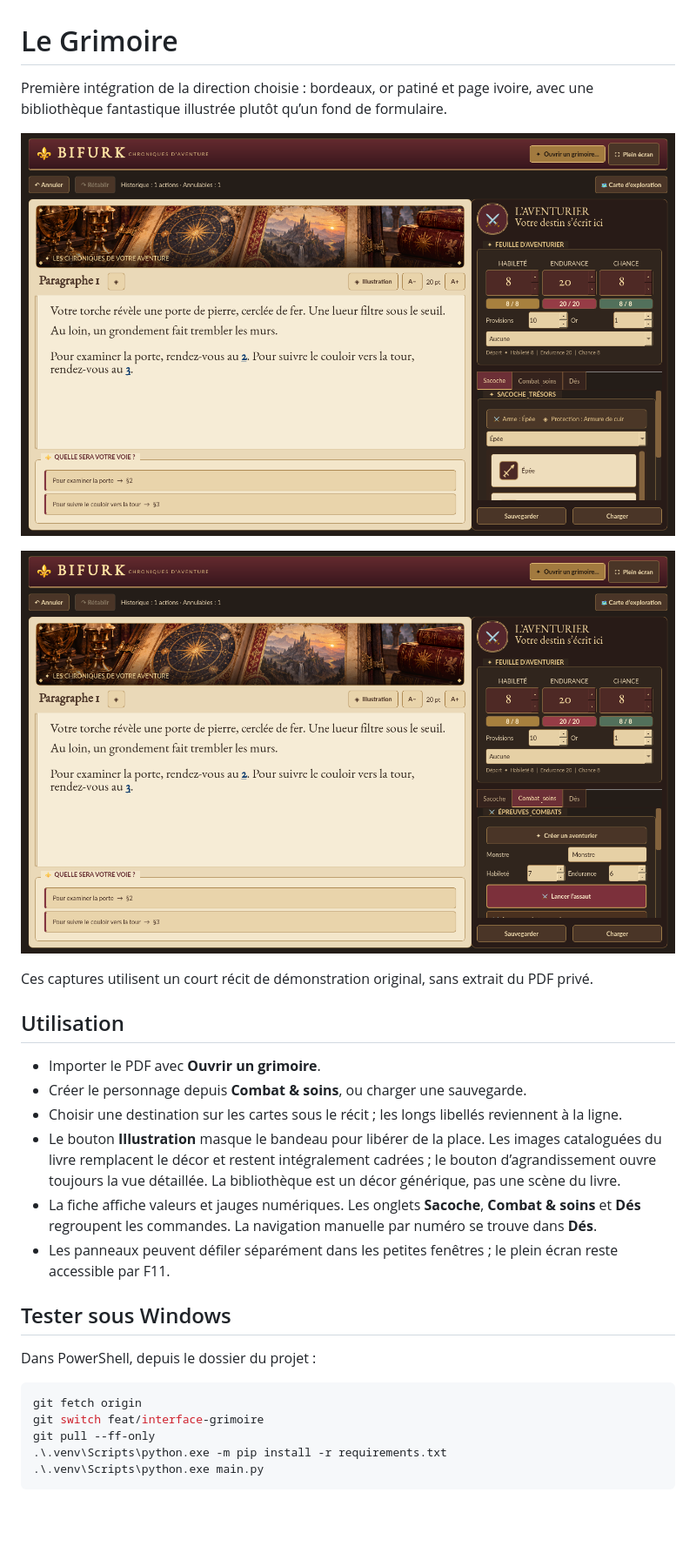
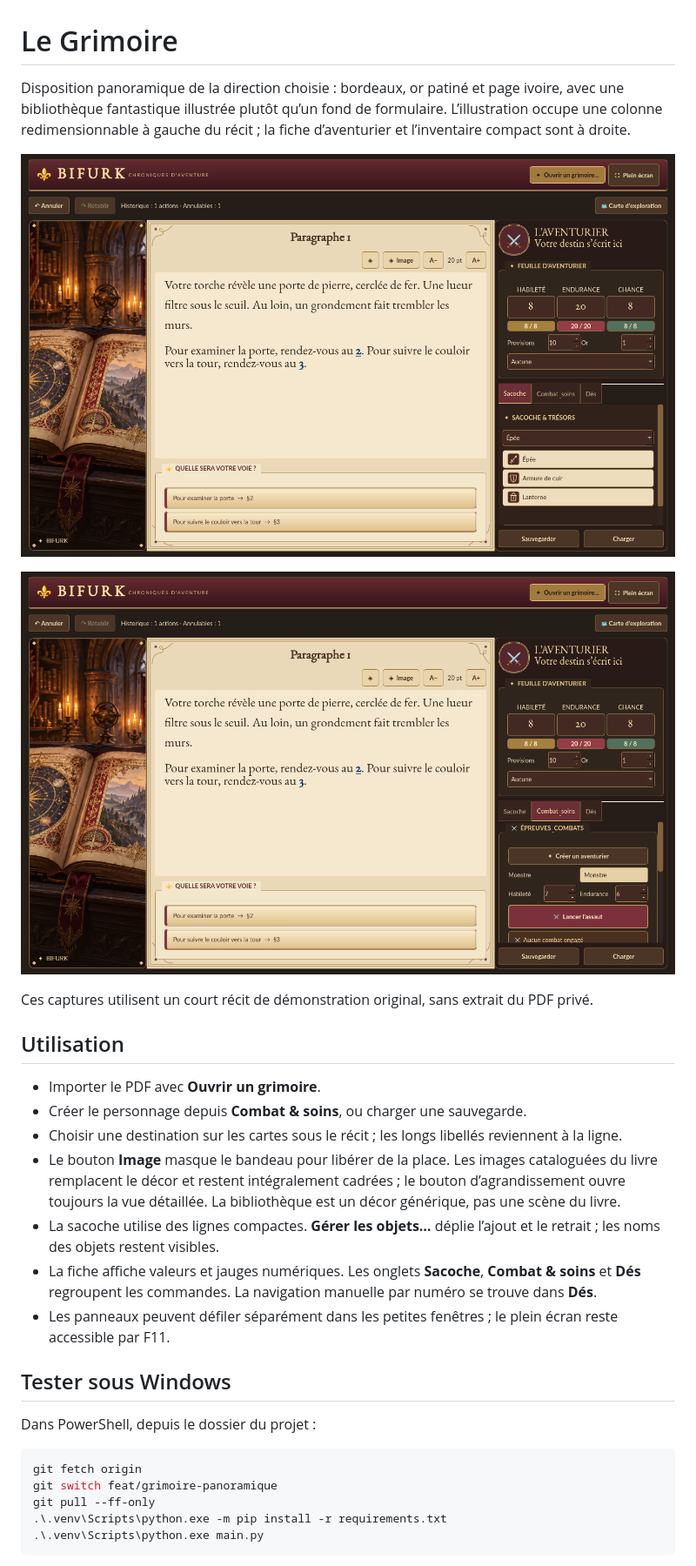
Before and after one commit to Kraran/Bifurk, a Markdown page: docs/design/grimoire.md, the part around the change. Shown at 87% size. Drawn GitHub-style; pictures changed too: docs/design/grimoire-combat.png, docs/design/grimoire-interface.png; blank space fills up the shorter version.

````diff
--- a/docs/design/grimoire.md
+++ b/docs/design/grimoire.md
@@ -1,7 +1,9 @@
 # Le Grimoire
 
-Première intégration de la direction choisie : bordeaux, or patiné et page ivoire,
+Disposition panoramique de la direction choisie : bordeaux, or patiné et page ivoire,
 avec une bibliothèque fantastique illustrée plutôt qu’un fond de formulaire.
+L’illustration occupe une colonne redimensionnable à gauche du récit ; la fiche
+d’aventurier et l’inventaire compact sont à droite.
 
 ![Lecture et choix](grimoire-interface.png)
 
@@ -14,9 +16,10 @@ Ces captures utilisent un court récit de démonstration original, sans extrait
 - Importer le PDF avec **Ouvrir un grimoire**.
 - Créer le personnage depuis **Combat & soins**, ou charger une sauvegarde.
 - Choisir une destination sur les cartes sous le récit ; les longs libellés reviennent à la ligne.
-- Le bouton **Illustration** masque le bandeau pour libérer de la place. Les images cataloguées
+- Le bouton **Image** masque le bandeau pour libérer de la place. Les images cataloguées
   du livre remplacent le décor et restent intégralement cadrées ; le bouton d’agrandissement
   ouvre toujours la vue détaillée. La bibliothèque est un décor générique, pas une scène du livre.
+- La sacoche utilise des lignes compactes. **Gérer les objets…** déplie l’ajout et le retrait ; les noms des objets restent visibles.
 - La fiche affiche valeurs et jauges numériques. Les onglets **Sacoche**, **Combat & soins**
   et **Dés** regroupent les commandes. La navigation manuelle par numéro se trouve dans **Dés**.
 - Les panneaux peuvent défiler séparément dans les petites fenêtres ; le plein écran reste accessible par F11.
@@ -27,7 +30,7 @@ Dans PowerShell, depuis le dossier du projet :
 
 ```powershell
 git fetch origin
-git switch feat/interface-grimoire
+git switch feat/grimoire-panoramique
 git pull --ff-only
 .\.venv\Scripts\python.exe -m pip install -r requirements.txt
 .\.venv\Scripts\python.exe main.py
````
Also changed, not shown: README.md (+2 -1 lines), 3 other files.
